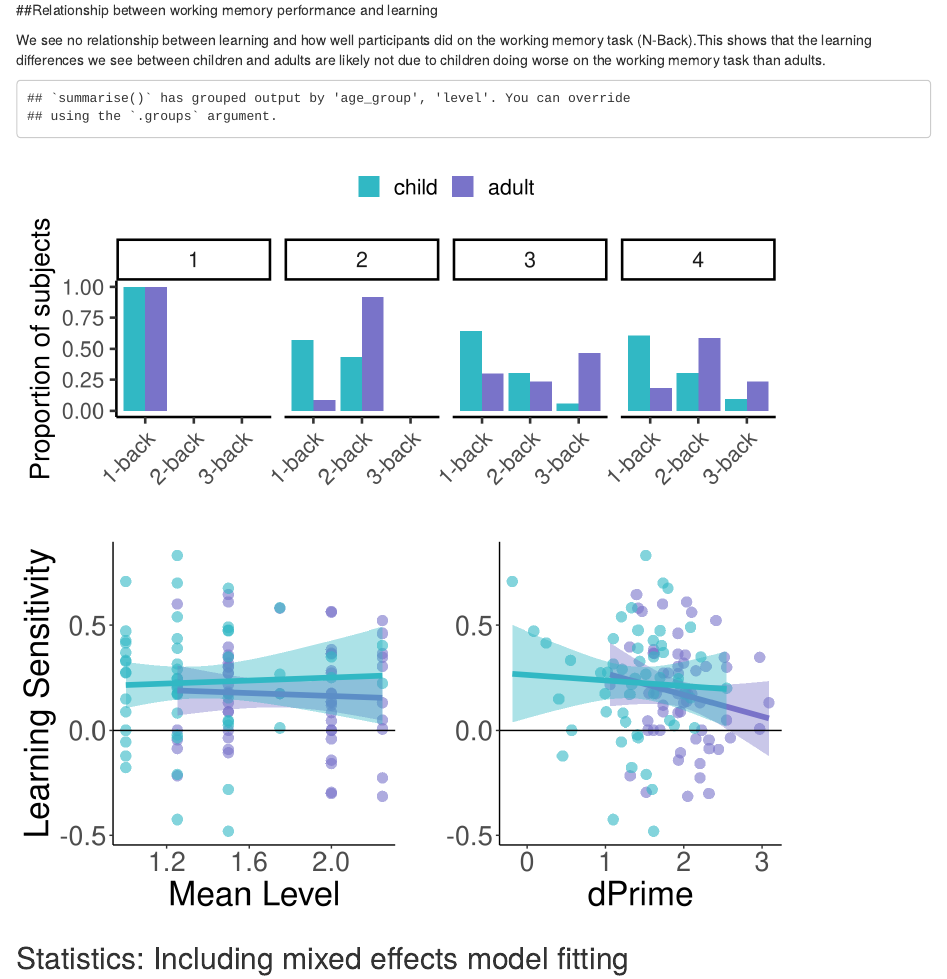
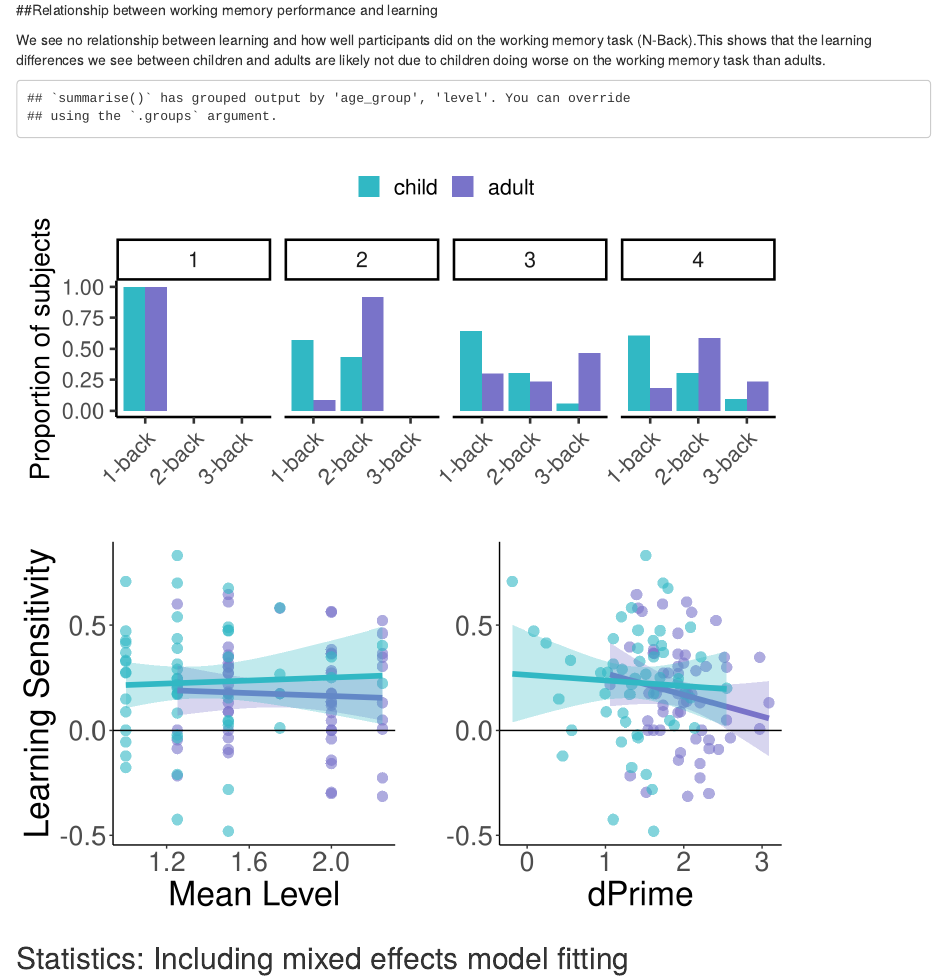
Before and after one commit to marlietandoc/att_div, an R Markdown document (analysis.Rmd): the page in a window 1100 px wide, from 1080 px down. Rendered offline with R 4.5, knitr and Pandoc, with nearby package versions; some code elsewhere in the file could not run offline.

```diff
--- a/analysis.Rmd
+++ b/analysis.Rmd
@@ -398,7 +398,7 @@
 
   C1 <- ggplot(filter(master_sum), aes(x=nback_dprime, y=primability_score, color = age_group.x, fill = age_group.x))+
     geom_point(size=4,alpha = 0.6,stroke = 0) +
-    geom_smooth(method="lm",se=TRUE, size=2, formula = 'y ~ x') +theme_classic() +
+    geom_smooth(method="lm",se=TRUE, size=2, formula = 'y ~ x', alpha = 0.3 ) +theme_classic() +
     ylab(label = "")+
     xlab(label = "dPrime") +
     theme(text = element_text(size = 25), legend.position = 'none') +
@@ -408,7 +408,7 @@
 
   C2 <- ggplot(filter(master_sum), aes(x=mean_nback_level, y=primability_score, color = age_group.x, fill = age_group.x))+
     geom_point(size=4,alpha = 0.6,stroke = 0) +
-    geom_smooth(method="lm",se=TRUE, size=2,formula = 'y ~ x') +
+    geom_smooth(method="lm",se=TRUE, size=2,formula = 'y ~ x', alpha = 0.3) +
     theme_classic() +
     ylab(label = "Learning Sensitivity")+
     xlab(label = "Mean Level") +
```
Also changed, not shown: analysis.html, images/maingraph.png (added), images/nback_correlation.png (added), 1 other file.
